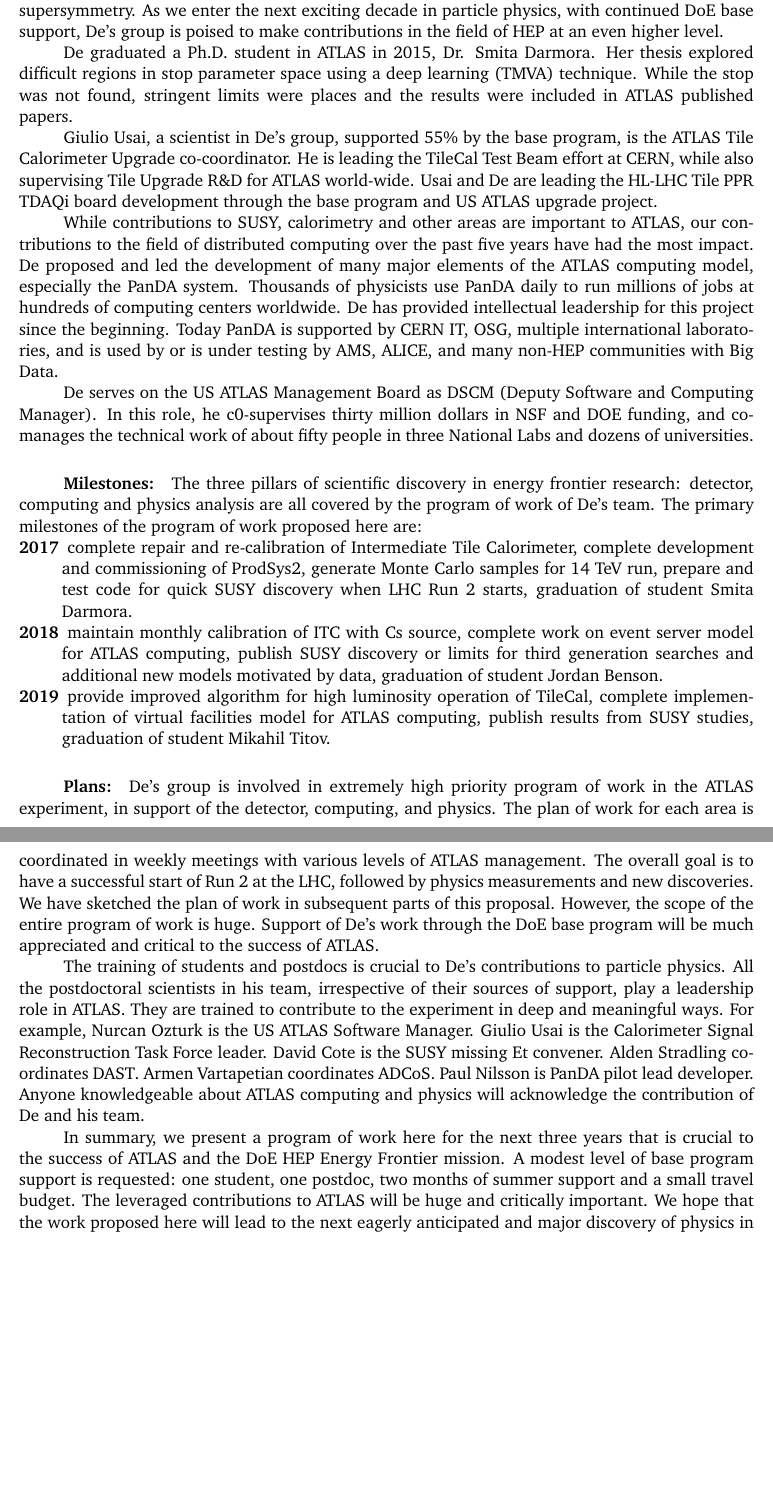
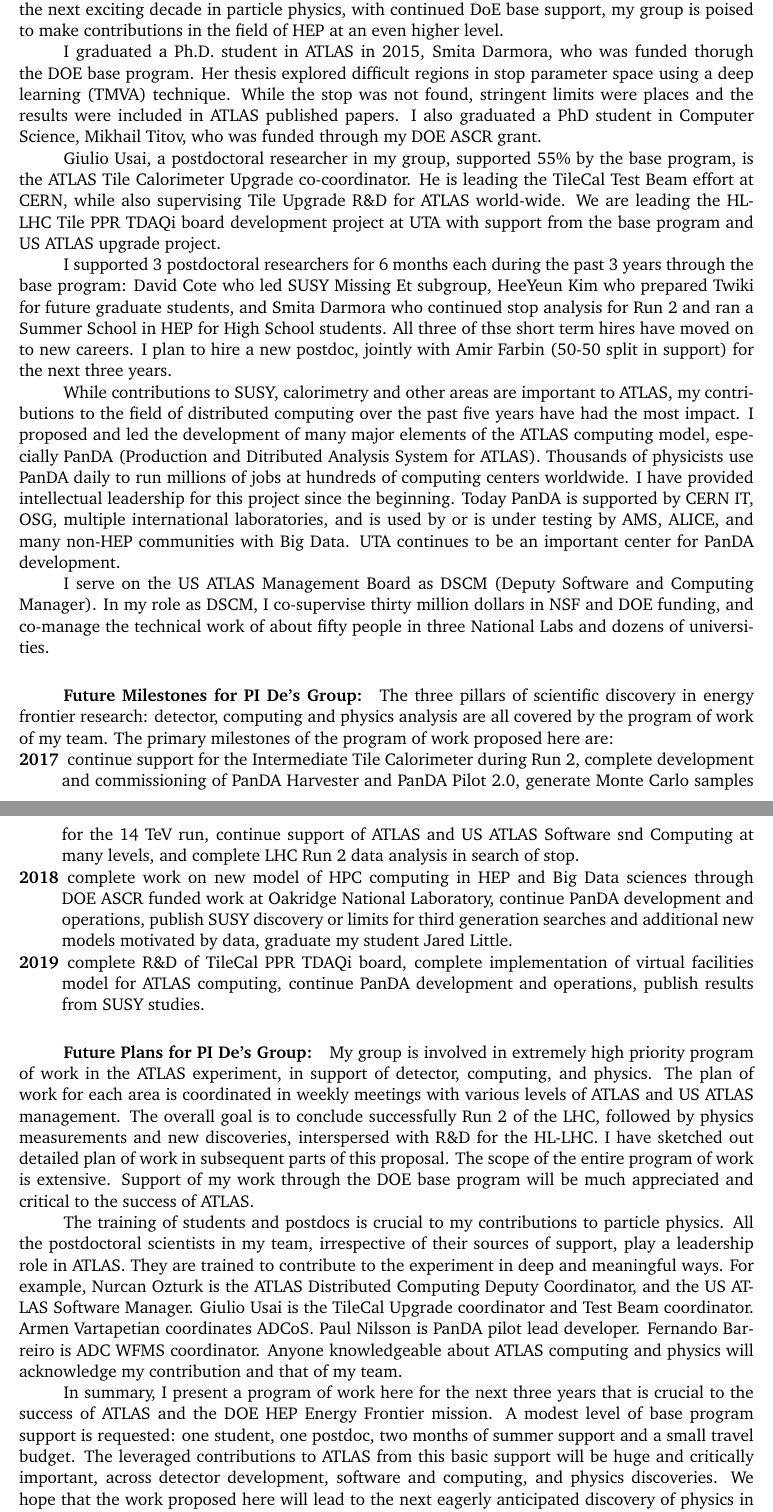
Before and after one commit to physhead20/UTA-DOE-2016, a LaTeX document (ProjectNarrative/main.tex, which reads ProjectNarrative/De/KD_Accomp.tex): two parts of pages 5 and 6 of 116, joined at a grey line, cut so that both start at the same text, the shorter picture padded with empty space. Compiled offline with pdfLaTeX.

Commit message:
Update KD summary.

```diff
--- a/ProjectNarrative/De/KD_Accomp.tex
+++ b/ProjectNarrative/De/KD_Accomp.tex
@@ -3,26 +3,28 @@
 
-\fivehead{Accomplishments:}
-With continuous support under the DOE base program for the past 20 years, PI Kaushik De's group has played a leading role in two of the highest priority DoE supported programs: the \D0\ experiment at Fermilab and the ATLAS experiment at the LHC. We have contributed to all phases of these two experiments, leading to the discovery of two of the most highly sought fundamental particles: the top quark and the Higgs boson. De's leadership has been especially important during the past decade in ATLAS, where he led a team of universities to build a unique part of the ATLAS calorimeter, and pioneered a new model of distributed computing for HEP that is now used internationally by HEP, NP and other data science experiments. Over the past two decades, De has also personally contributed steadily to narrowing the path in the search for supersymmetry. As we enter the next exciting decade in particle physics, with continued DoE base support, De's group is poised to make contributions in the field of HEP at an even higher level.
+\fivehead{Past Accomplishments of PI De's Group:}
+With continuous support under the DOE base program for the past 20 years, my group has played a leading role in two of the highest priority DoE supported programs: the \D0\ experiment at Fermilab and the ATLAS experiment at the LHC. I have contributed to all phases of these two experiments, leading to the discovery of two of the most highly sought fundamental particles: the top quark and the Higgs boson. My work and leadership has been especially important during the past decade in ATLAS, where I have led a team of universities to build a unique part of the ATLAS calorimeter, and pioneered a new model of distributed computing for HEP that is now used internationally by HEP, NP and other data science experiments. Over the past two decades, I have personally contributed steadily to narrowing the path in the search for supersymmetry. I have also played an active role in outreach. As we enter the next exciting decade in particle physics, with continued DoE base support, my group is poised to make contributions in the field of HEP at an even higher level.
 
-De graduated a Ph.D. student in ATLAS in 2015, Dr. Smita Darmora. Her thesis explored difficult regions in stop parameter space using a deep learning (TMVA) technique. While the stop was not found, stringent limits were places and the results were included in ATLAS published papers.
+I graduated a Ph.D. student in ATLAS in 2015, Smita Darmora, who was funded thorugh the DOE base program. Her thesis explored difficult regions in stop parameter space using a deep learning (TMVA) technique. While the stop was not found, stringent limits were places and the results were included in ATLAS published papers. I also graduated a PhD student in Computer Science, Mikhail Titov, who was funded through my DOE ASCR grant.
 
-Giulio Usai, a scientist in De's group, supported 55\% by the base program, is the ATLAS Tile Calorimeter Upgrade co-coordinator. He is leading the TileCal Test Beam effort at CERN, while also supervising Tile Upgrade R\&D for ATLAS world-wide. Usai and De are leading the HL-LHC Tile PPR TDAQi board development through the base program and US ATLAS upgrade project.
+Giulio Usai, a postdoctoral researcher in my group, supported 55\% by the base program, is the ATLAS Tile Calorimeter Upgrade co-coordinator. He is leading the TileCal Test Beam effort at CERN, while also supervising Tile Upgrade R\&D for ATLAS world-wide. We are leading the HL-LHC Tile PPR TDAQi board development project at UTA with support from the base program and US ATLAS upgrade project.
 
-While contributions to SUSY, calorimetry and other areas are important to ATLAS, our contributions to the field of distributed computing over the past five years have had the most impact. De proposed and led the development of many major elements of the ATLAS computing model, especially the PanDA system. Thousands of physicists use PanDA daily to run millions of jobs at hundreds of computing centers worldwide. De has provided intellectual leadership for this project since the beginning. Today PanDA is supported by CERN IT, OSG, multiple international laboratories, and is used by or is under testing by AMS, ALICE, and many non-HEP communities with Big Data.
+I supported 3 postdoctoral researchers for 6 months each during the past 3 years through the base program: David Cote who led SUSY Missing Et subgroup, HeeYeun Kim who prepared Twiki for future graduate students, and Smita Darmora who continued stop analysis for Run 2 and ran a Summer School in HEP for High School students. All three of thse short term hires have moved on to new careers. I plan to hire a new postdoc, jointly with Amir Farbin (50-50 split in support) for the next three years.
 
-De serves on the US ATLAS Management Board as DSCM (Deputy Software and Computing Manager). In this role, he c0-supervises thirty million dollars in NSF and DOE funding, and co-manages the technical work of about fifty people in three National Labs and dozens of universities.
+While contributions to SUSY, calorimetry and other areas are important to ATLAS, my contributions to the field of distributed computing over the past five years have had the most impact. I proposed and led the development of many major elements of the ATLAS computing model, especially PanDA (Production and Ditributed Analysis System for ATLAS). Thousands of physicists use PanDA daily to run millions of jobs at hundreds of computing centers worldwide. I have provided intellectual leadership for this project since the beginning. Today PanDA is supported by CERN IT, OSG, multiple international laboratories, and is used by or is under testing by AMS, ALICE, and many non-HEP communities with Big Data. UTA continues to be an important center for PanDA development.
 
-\fivehead{Milestones:}
-The three pillars of scientific discovery in energy frontier research: detector, computing and physics analysis are all covered by the program of work of De's team. The primary milestones of the program of work proposed here are:
+I serve on the US ATLAS Management Board as DSCM (Deputy Software and Computing Manager). In my role as DSCM, I co-supervise thirty million dollars in NSF and DOE funding, and co-manage the technical work of about fifty people in three National Labs and dozens of universities.
+
+\fivehead{Future Milestones for PI De's Group:}
+The three pillars of scientific discovery in energy frontier research: detector, computing and physics analysis are all covered by the program of work of my team. The primary milestones of the program of work proposed here are:
 \begin{description}[noitemsep,nolistsep]
-\item[2017] complete repair and re-calibration of Intermediate Tile Calorimeter, complete development and commissioning of ProdSys2, generate Monte Carlo samples for 14 TeV run, prepare and test code for quick SUSY discovery when LHC Run 2 starts, graduation of student Smita Darmora.
-\item[2018] maintain monthly calibration of ITC with Cs source, complete work on event server model for ATLAS computing, publish SUSY discovery or limits for third generation searches and additional new models motivated by data, graduation of student Jordan Benson.
-\item[2019] provide improved algorithm for high luminosity operation of TileCal, complete implementation of virtual facilities model for ATLAS computing, publish results from SUSY studies, graduation of student Mikahil Titov.
+\item[2017] continue support for the Intermediate Tile Calorimeter during Run 2, complete development and commissioning of PanDA Harvester and PanDA Pilot 2.0, generate Monte Carlo samples for the 14 TeV run, continue support of ATLAS and US ATLAS Software snd Computing at many levels, and complete LHC Run 2 data analysis in search of stop.
+\item[2018] complete work on new model of HPC computing in HEP and Big Data sciences through DOE ASCR funded work at Oakridge National Laboratory, continue PanDA development and operations, publish SUSY discovery or limits for third generation searches and additional new models motivated by data, graduate my student Jared Little.
+\item[2019] complete R\&D of TileCal PPR TDAQi board, complete implementation of virtual facilities model for ATLAS computing, continue PanDA development and operations, publish results from SUSY studies.
 \end{description}
 
-\fivehead{Plans:}
-De's group is involved in extremely high priority program of work in the ATLAS experiment, in support of the detector, computing, and physics. The plan of work for each area is coordinated in weekly meetings with various levels of ATLAS management. The overall goal is to have a successful start of Run 2 at the LHC, followed by physics measurements and new discoveries. We have sketched the plan of work in subsequent parts of this proposal. However, the scope of the entire program of work is huge. Support of De's work through the DoE base program will be much appreciated and critical to the success of ATLAS.
+\fivehead{Future Plans for PI De's Group:}
+My group is involved in extremely high priority program of work in the ATLAS experiment, in support of detector, computing, and physics. The plan of work for each area is coordinated in weekly meetings with various levels of ATLAS and US ATLAS management. The overall goal is to conclude successfully Run 2 of the LHC, followed by physics measurements and new discoveries, interspersed with R\&D for the HL-LHC. I have sketched out detailed plan of work in subsequent parts of this proposal. The scope of the entire program of work is extensive. Support of my work through the DOE base program will be much appreciated and critical to the success of ATLAS.
 
-The training of students and postdocs is crucial to De's contributions to particle physics. All the postdoctoral scientists in his team, irrespective of their sources of support, play a leadership role in ATLAS. They are trained to contribute to the experiment in deep and meaningful ways. For example, Nurcan Ozturk is the US ATLAS Software Manager. Giulio Usai is the Calorimeter Signal Reconstruction Task Force leader. David Cote is the SUSY missing Et convener. Alden Stradling coordinates DAST. Armen Vartapetian coordinates ADCoS. Paul Nilsson is PanDA pilot lead developer. Anyone knowledgeable about ATLAS computing and physics will acknowledge the contribution of De and his team.
+The training of students and postdocs is crucial to my contributions to particle physics. All the postdoctoral scientists in my team, irrespective of their sources of support, play a leadership role in ATLAS. They are trained to contribute to the experiment in deep and meaningful ways. For example, Nurcan Ozturk is the ATLAS Distributed Computing Deputy Coordinator, and the US ATLAS Software Manager. Giulio Usai is the TileCal Upgrade coordinator and Test Beam coordinator. Armen Vartapetian coordinates ADCoS. Paul Nilsson is PanDA pilot lead developer. Fernando Barreiro is ADC WFMS coordinator. Anyone knowledgeable about ATLAS computing and physics will acknowledge my contribution and that of my team.
 
-In summary, we present a program of work here for the next three years that is crucial to the success of ATLAS and the DoE HEP Energy Frontier mission. A modest level of base program support is requested: one student, one postdoc, two months of summer support and a small travel budget. The leveraged contributions to ATLAS will be huge and critically important. We hope that the work proposed here will lead to the next eagerly anticipated and major discovery of physics in ATLAS: supersymmetry.
+In summary, I present a program of work here for the next three years that is crucial to the success of ATLAS and the DOE HEP Energy Frontier mission. A modest level of base program support is requested: one student, one postdoc, two months of summer support and a small travel budget. The leveraged contributions to ATLAS from this basic support will be huge and critically important, across detector development, software and computing, and physics discoveries. We hope that the work proposed here will lead to the next eagerly anticipated discovery of physics in ATLAS: supersymmetry.
```
Also changed, not shown: ProjectNarrative/De/KD_Accomp.tex (2 more changed lines), 1 other file.
